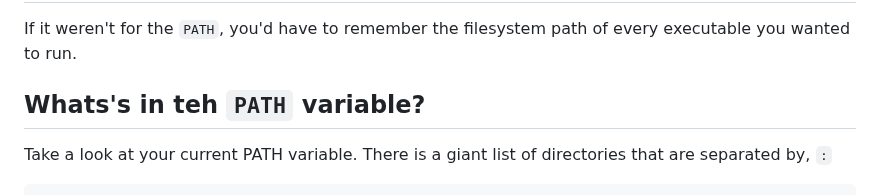
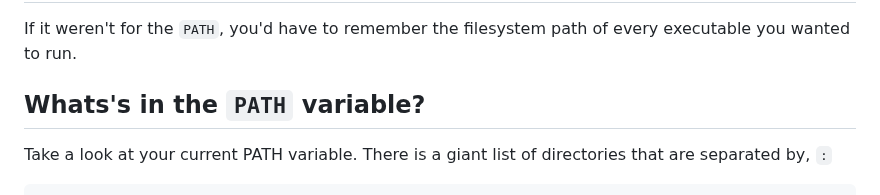
Before and after one commit to cattelia/Boot.dev, a Markdown page: 2.3.0 Programs.md, the part around the change. Drawn GitHub-style.

Commit message:
Update 2.3.0 Programs.md
spelling error..

```diff
--- a/2.3.0 Programs.md
+++ b/2.3.0 Programs.md
@@ -211,7 +211,7 @@ There are environment variables that are sort of "built-in" to your shell. By "b
 
 If it weren't for the `PATH`, you'd have to remember the filesystem path of every executable you wanted to run.
 
-## Whats's in teh `PATH` variable?
+## Whats's in the `PATH` variable?
 
 Take a look at your current PATH variable. There is a giant list of directories that are separated by, `:`
 
```
